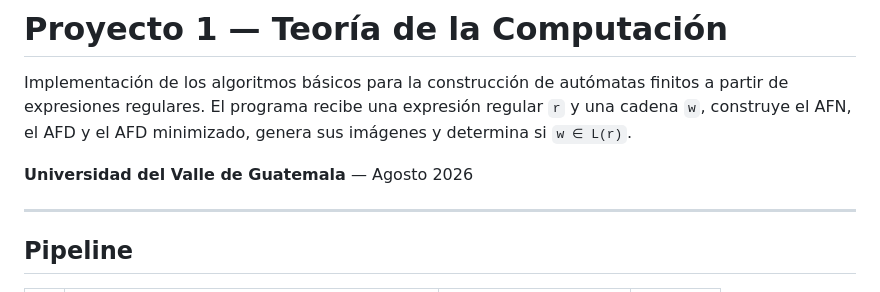
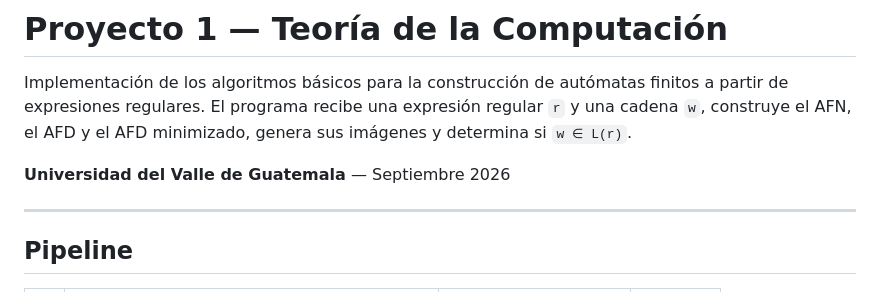
Before and after one commit to fatupopzz/proyecto1-teoria, a Markdown page: README.md, the part around the change. Rendered like a GitHub page.

Commit message:
Update date in README to September 2026

```diff
--- a/README.md
+++ b/README.md
@@ -5,7 +5,7 @@ a partir de expresiones regulares. El programa recibe una expresión regular `r`
 una cadena `w`, construye el AFN, el AFD y el AFD minimizado, genera sus imágenes
 y determina si `w ∈ L(r)`.
 
-**Universidad del Valle de Guatemala** — Agosto 2026
+**Universidad del Valle de Guatemala** — Septiembre 2026
 
 ---
 
```
